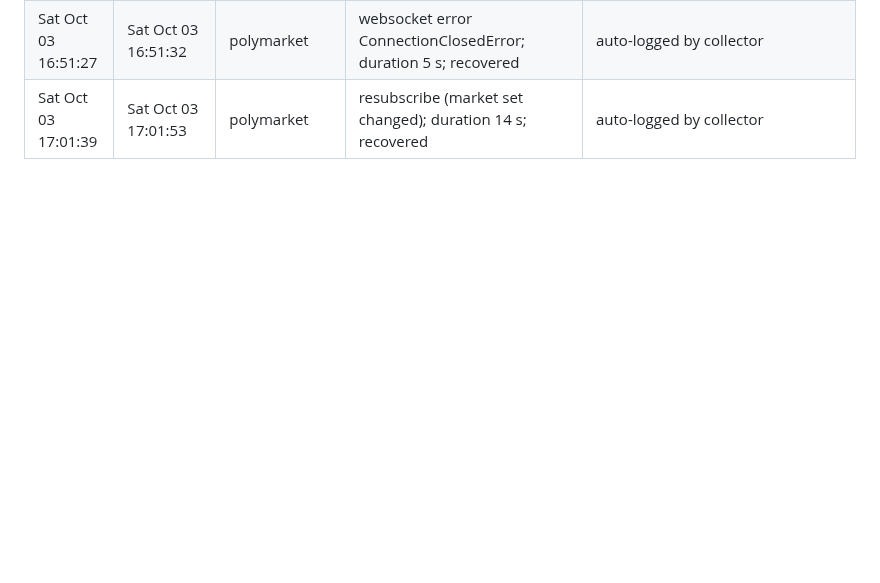
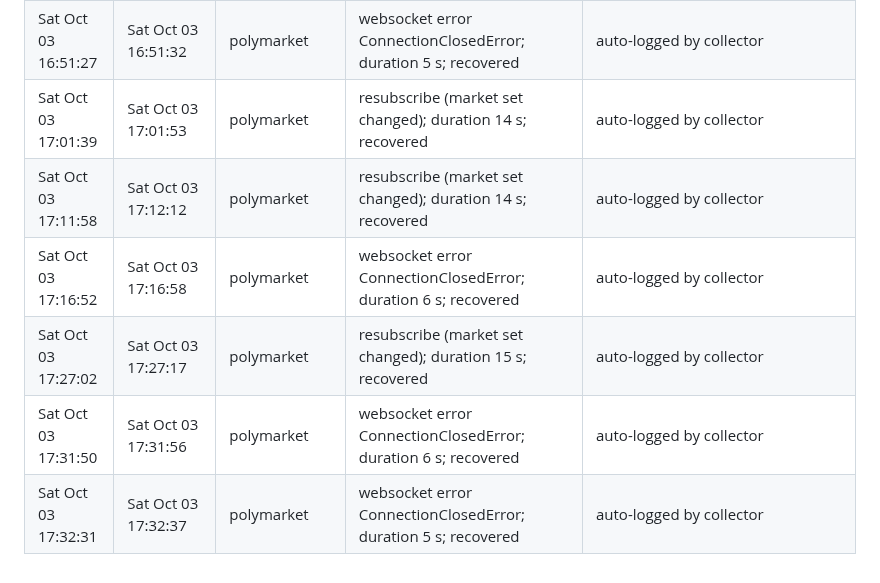
Before and after one commit to katsdivi/GQ-Hacks, a Markdown page: GAPS.md, the part around the change. Drawn GitHub-style; blank space fills up the shorter version.

```diff
--- a/GAPS.md
+++ b/GAPS.md
@@ -103,3 +103,8 @@
 | Sat Oct 03 16:51:13 | Sat Oct 03 16:51:19 | polymarket | websocket error ConnectionClosedError; duration 6 s; recovered | auto-logged by collector |
 | Sat Oct 03 16:51:27 | Sat Oct 03 16:51:32 | polymarket | websocket error ConnectionClosedError; duration 5 s; recovered | auto-logged by collector |
 | Sat Oct 03 17:01:39 | Sat Oct 03 17:01:53 | polymarket | resubscribe (market set changed); duration 14 s; recovered | auto-logged by collector |
+| Sat Oct 03 17:11:58 | Sat Oct 03 17:12:12 | polymarket | resubscribe (market set changed); duration 14 s; recovered | auto-logged by collector |
+| Sat Oct 03 17:16:52 | Sat Oct 03 17:16:58 | polymarket | websocket error ConnectionClosedError; duration 6 s; recovered | auto-logged by collector |
+| Sat Oct 03 17:27:02 | Sat Oct 03 17:27:17 | polymarket | resubscribe (market set changed); duration 15 s; recovered | auto-logged by collector |
+| Sat Oct 03 17:31:50 | Sat Oct 03 17:31:56 | polymarket | websocket error ConnectionClosedError; duration 6 s; recovered | auto-logged by collector |
+| Sat Oct 03 17:32:31 | Sat Oct 03 17:32:37 | polymarket | websocket error ConnectionClosedError; duration 5 s; recovered | auto-logged by collector |
```
Also changed, not shown: STATUS.md (+19 -32 lines).
